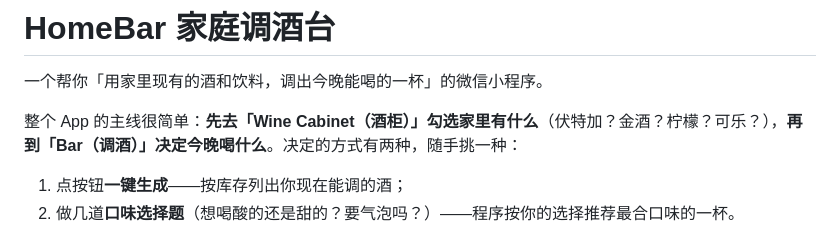
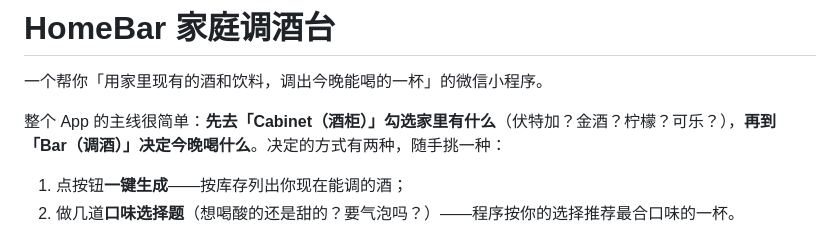
Before and after one commit to mango9711/homebar-miniprogram, a Markdown page: README.md, the part around the change. GitHub-like rendering.

```diff
--- a/README.md
+++ b/README.md
@@ -2,7 +2,7 @@
 
 一个帮你「用家里现有的酒和饮料，调出今晚能喝的一杯」的微信小程序。
 
-整个 App 的主线很简单：**先去「Wine Cabinet（酒柜）」勾选家里有什么**（伏特加？金酒？柠檬？可乐？），**再到「Bar（调酒）」决定今晚喝什么**。决定的方式有两种，随手挑一种：
+整个 App 的主线很简单：**先去「Cabinet（酒柜）」勾选家里有什么**（伏特加？金酒？柠檬？可乐？），**再到「Bar（调酒）」决定今晚喝什么**。决定的方式有两种，随手挑一种：
 
 1. 点按钮**一键生成**——按库存列出你现在能调的酒；
 2. 做几道**口味选择题**（想喝酸的还是甜的？要气泡吗？）——程序按你的选择推荐最合口味的一杯。
```
